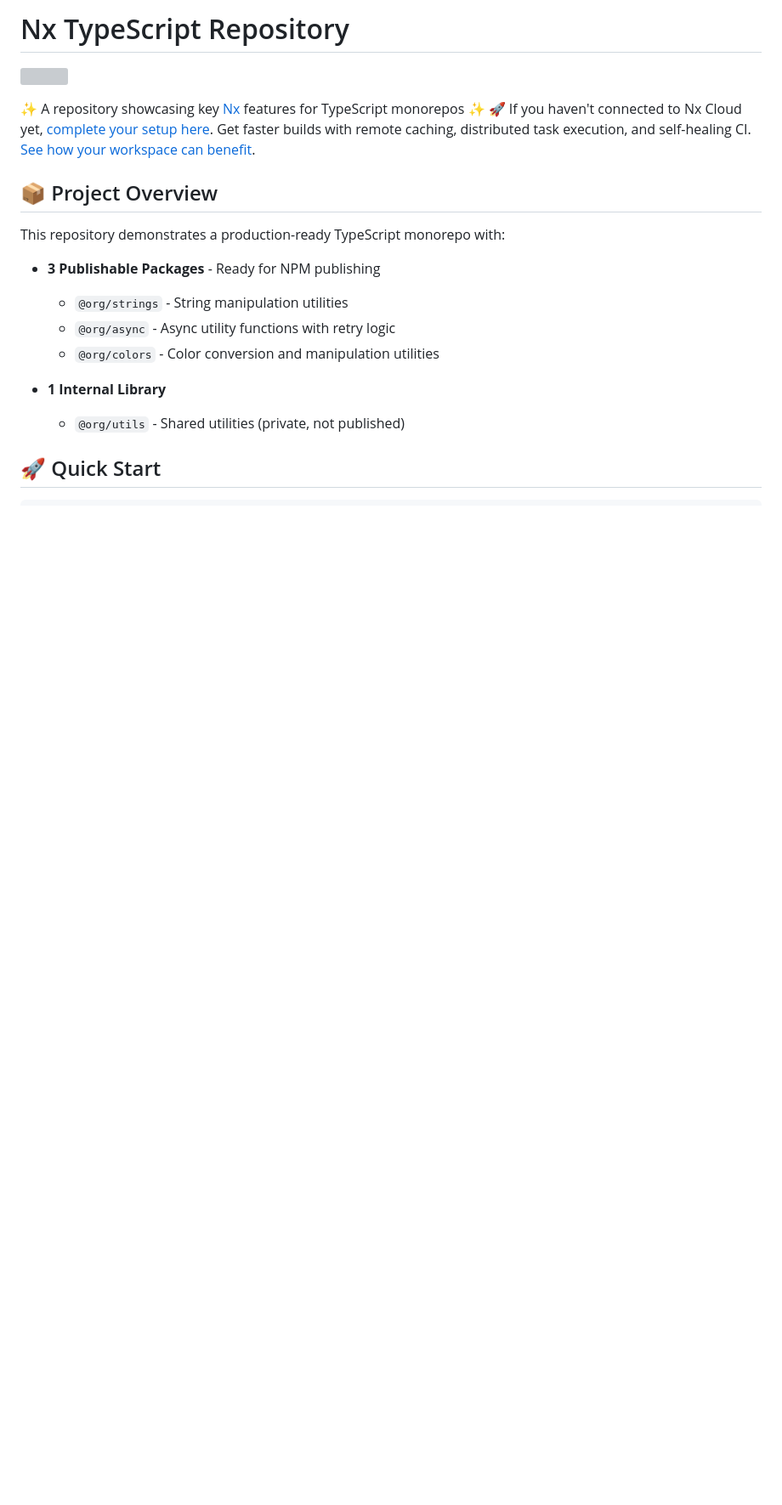
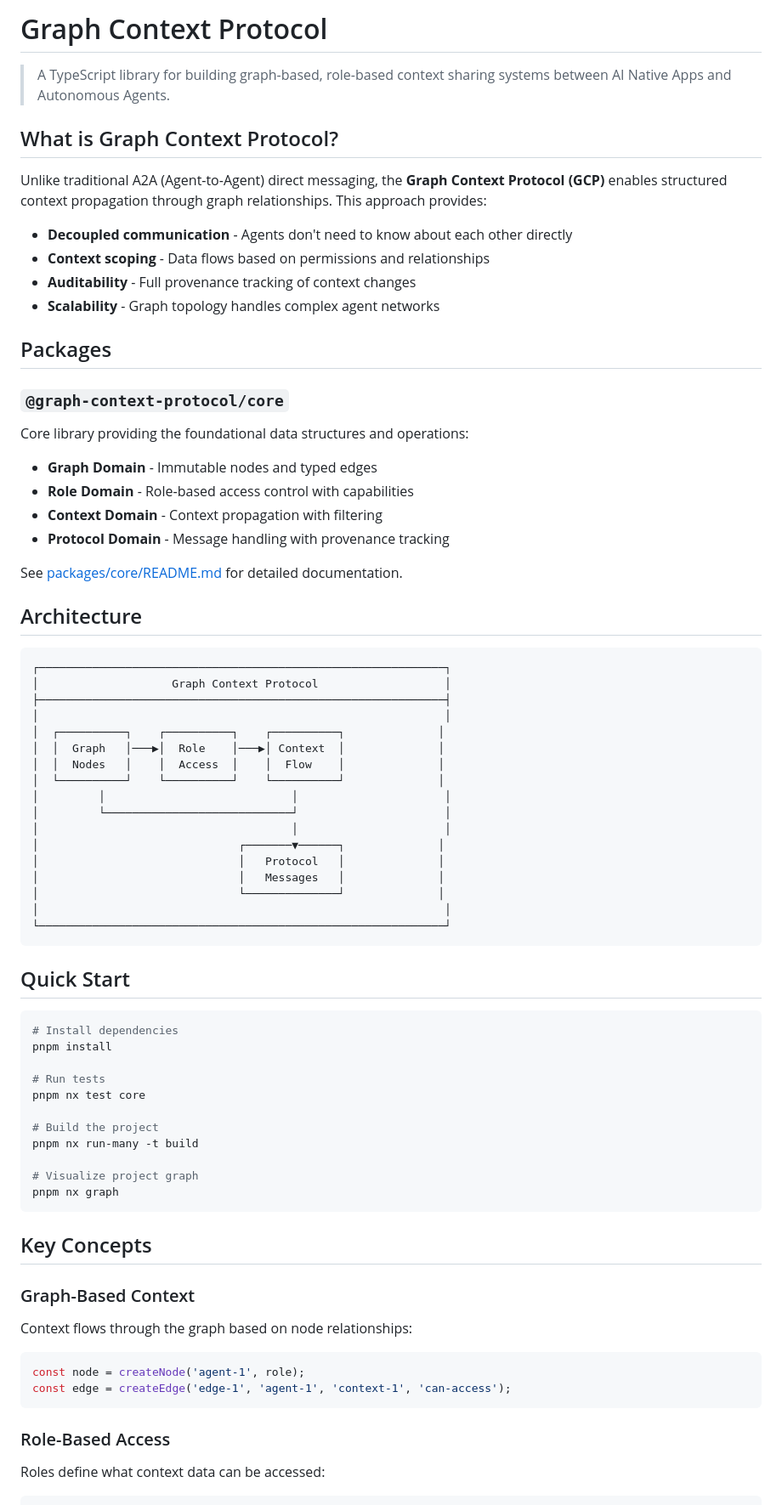
Before and after one commit to S-kkipie/graph-context-protocol, a Markdown page: README.md, the part around one of its changes. Shown at 85% size. Rendered like a GitHub page; blank space fills up the shorter version; grey boxes are pictures that could not be loaded.

````diff
--- a/README.md
+++ b/README.md
@@ -1,20 +1,79 @@
-# Nx TypeScript Repository
+# Graph Context Protocol
 
-<a alt="Nx logo" href="https://nx.dev" target="_blank" rel="noreferrer"><img src="https://raw.githubusercontent.com/nrwl/nx/master/images/nx-logo.png" width="45"></a>
+> A TypeScript library for building graph-based, role-based context sharing systems between AI Native Apps and Autonomous Agents.
 
-✨ A repository showcasing key [Nx](https://nx.dev) features for TypeScript monorepos ✨
-🚀 If you haven't connected to Nx Cloud yet, [complete your setup here](https://cloud.nx.app/setup/connect-workspace/guide). Get faster builds with remote caching, distributed task execution, and self-healing CI. [See how your workspace can benefit](#nx-cloud).
-## 📦 Project Overview
+## What is Graph Context Protocol?
 
-This repository demonstrates a production-ready TypeScript monorepo with:
+Unlike traditional A2A (Agent-to-Agent) direct messaging, the **Graph Context Protocol (GCP)** enables structured context propagation through graph relationships. This approach provides:
 
-- **3 Publishable Packages** - Ready for NPM publishing
+- **Decoupled communication** - Agents don't need to know about each other directly
+- **Context scoping** - Data flows based on permissions and relationships
+- **Auditability** - Full provenance tracking of context changes
+- **Scalability** - Graph topology handles complex agent networks
 
-  - `@org/strings` - String manipulation utilities
-  - `@org/async` - Async utility functions with retry logic
-  - `@org/colors` - Color conversion and manipulation utilities
+## Packages
 
-- **1 Internal Library**
-  - `@org/utils` - Shared utilities (private, not published)
+### `@graph-context-protocol/core`
 
-## 🚀 Quick Start
+Core library providing the foundational data structures and operations:
+
+- **Graph Domain** - Immutable nodes and typed edges
+- **Role Domain** - Role-based access control with capabilities
+- **Context Domain** - Context propagation with filtering
+- **Protocol Domain** - Message handling with provenance tracking
+
+See [packages/core/README.md](./packages/core/README.md) for detailed documentation.
+
+## Architecture
+
+```
+┌─────────────────────────────────────────────────────────────┐
+│                    Graph Context Protocol                   │
+├─────────────────────────────────────────────────────────────┤
+│                                                             │
+│  ┌──────────┐    ┌──────────┐    ┌──────────┐              │
+│  │  Graph   │───▶│  Role    │───▶│ Context  │              │
+│  │  Nodes   │    │  Access  │    │  Flow    │              │
+│  └──────────┘    └──────────┘    └──────────┘              │
+│         │                            │                      │
+│         └────────────────────────────┘                      │
+│                                      │                      │
+│                              ┌───────▼──────┐              │
+│                              │   Protocol   │              │
+│                              │   Messages   │              │
+│                              └──────────────┘              │
+│                                                             │
+└─────────────────────────────────────────────────────────────┘
+```
+
+## Quick Start
+
+```bash
+# Install dependencies
+pnpm install
+
+# Run tests
+pnpm nx test core
+
+# Build the project
+pnpm nx run-many -t build
+
+# Visualize project graph
+pnpm nx graph
+```
+
+## Key Concepts
+
+### Graph-Based Context
+
+Context flows through the graph based on node relationships:
+
+```typescript
+const node = createNode('agent-1', role);
+const edge = createEdge('edge-1', 'agent-1', 'context-1', 'can-access');
+```
+
+### Role-Based Access
+
+Roles define what context data can be accessed:
+
````
Also changed, not shown: other parts of README.md (+112 -157 lines).
